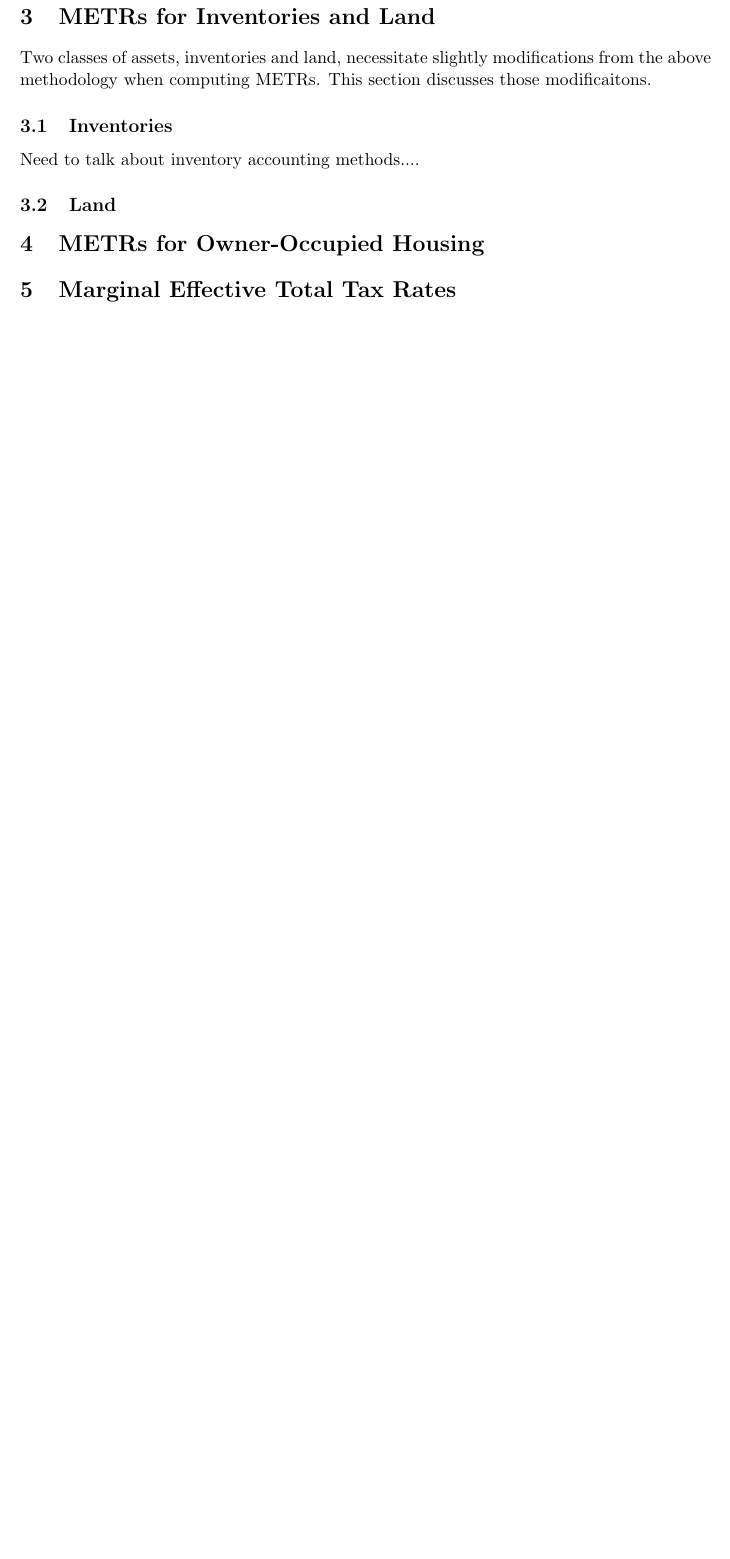
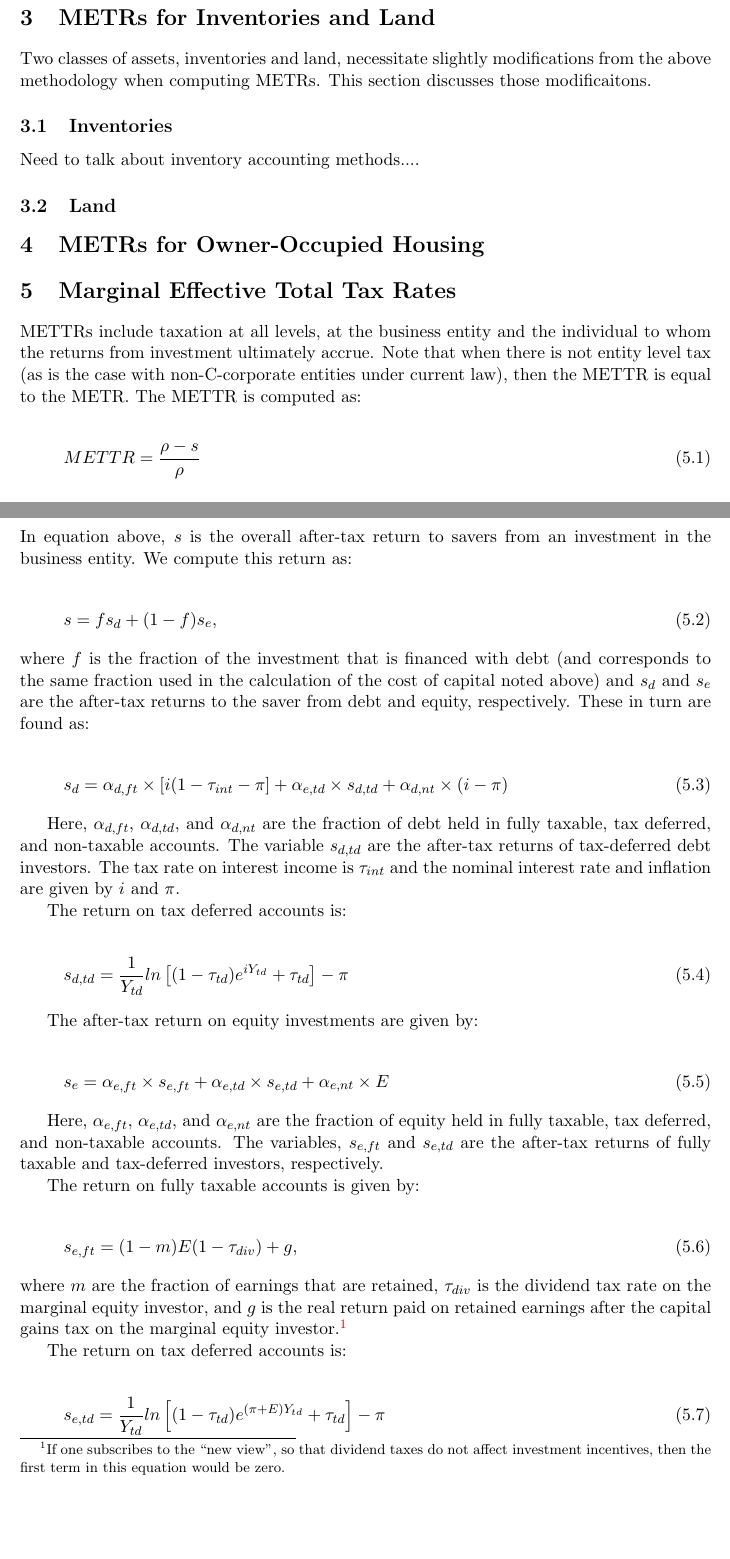
Before and after one commit to PSLmodels/Cost-of-Capital-Calculator, a LaTeX paper (Notes_and_Guides/METR_Guide.tex): part of page 3 of 3 before the commit and two parts of pages 3 and 4 of 5 after it, the two joined at a grey line, cut so that both start at the same text, the shorter picture padded with empty space. Compiled offline with pdfLaTeX.

Commit message:
doc updates

```diff
--- a/Notes_and_Guides/METR_Guide.tex
+++ b/Notes_and_Guides/METR_Guide.tex
@@ -128,4 +146,54 @@ Need to talk about inventory accounting methods....
 
 \section{Marginal Effective Total Tax Rates}
 
+METTRs include taxation at all levels, at the business entity and the individual to whom the returns from investment ultimately accrue.  Note that when there is not entity level tax (as is the case with non-C-corporate entities under current law), then the METTR is equal to the METR.  The METTR is computed as:
 
+\begin{equation}
+METTR = \frac{\rho-s}{\rho}
+\end{equation}
+
+\noindent\noindent In equation above, $s$ is the overall after-tax return to savers from an investment in the business entity.  We compute this return as:
+
+\begin{equation}
+s = fs_{d} + (1-f)s_{e},
+\end{equation}
+
+\noindent\noindent where $f$ is the fraction of the investment that is financed with debt (and corresponds to the same fraction used in the calculation of the cost of capital noted above) and $s_{d}$ and $s_{e}$ are the after-tax returns to the saver from debt and equity, respectively.  These in turn are found as:
+
+\begin{equation}
+s_{d} = \alpha_{d,ft}\times \left[i(1-\tau_{int}-\pi\right] + \alpha_{e,td}\times s_{d,td} + \alpha_{d,nt}\times (i-\pi)
+\end{equation}
+
+Here, $\alpha_{d,ft}$, $\alpha_{d,td}$, and $\alpha_{d,nt}$ are the fraction of debt held in fully taxable, tax deferred, and non-taxable accounts.  The variable $s_{d,td}$ are the after-tax returns of tax-deferred debt investors.  The tax rate on interest income is $\tau_{int}$ and the nominal interest rate and inflation are given by $i$ and $\pi$.
+
+
+ The return on tax deferred accounts is:
+
+ \begin{equation}
+s_{d,td} = \frac{1}{Y_{td}}ln \left[(1-\tau_{td})e^{iY_{td}}+\tau_{td}\right]-\pi
+\end{equation}
+
+
+The after-tax return on equity investments are given by:
+
+\begin{equation}
+s_{e} = \alpha_{e,ft}\times s_{e,ft} + \alpha_{e,td}\times s_{e,td} + \alpha_{e,nt}\times E
+\end{equation}
+
+
+
+Here, $\alpha_{e,ft}$, $\alpha_{e,td}$, and $\alpha_{e,nt}$ are the fraction of equity held in fully taxable, tax deferred, and non-taxable accounts.  The variables, $s_{e,ft}$ and $s_{e,td}$ are the after-tax returns of fully taxable and tax-deferred investors, respectively.
+
+The return on fully taxable accounts is given by:
+
+\begin{equation}
+s_{e,ft} = (1-m)E(1-\tau_{div}) + g,
+\end{equation}
+
+\noindent\noindent where $m$ are the fraction of earnings that are retained, $\tau_{div}$ is the dividend tax rate on the marginal equity investor, and $g$ is the real return paid on retained earnings after the capital gains tax on the marginal equity investor.\footnote{If one subscribes to the ``new view", so that dividend taxes do not affect investment incentives, then the first term in this equation would be zero.}
+
+ The return on tax deferred accounts is:
+
+ \begin{equation}
+s_{e,td} = \frac{1}{Y_{td}}ln \left[(1-\tau_{td})e^{(\pi+E)Y_{td}}+\tau_{td}\right]-\pi
+\end{equation}
@@ -131,0 +207,2 @@ Need to talk about inventory accounting methods....
+g = \omega_{scg}\times g_{scg} + \omega_{lcg}\times g_{lcg} + \omega_{xcg}\times mE,
+\end{equation}
```
Also changed, not shown: Notes_and_Guides/BTax_bib.bib (+1 -1 lines), Notes_and_Guides/METR_Guide.pdf, Notes_and_Guides/METR_Guide.tex (37 more changed lines), 1 other file.
